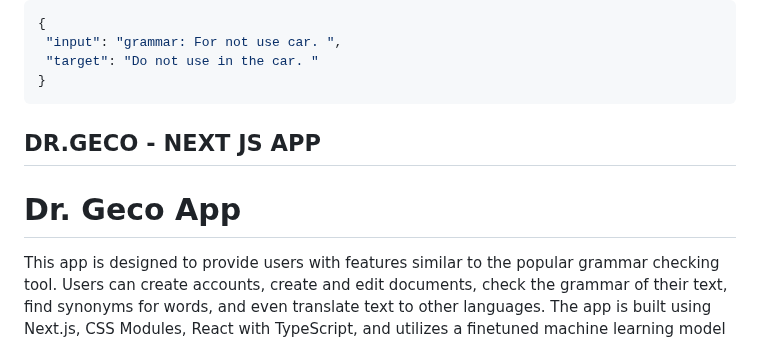
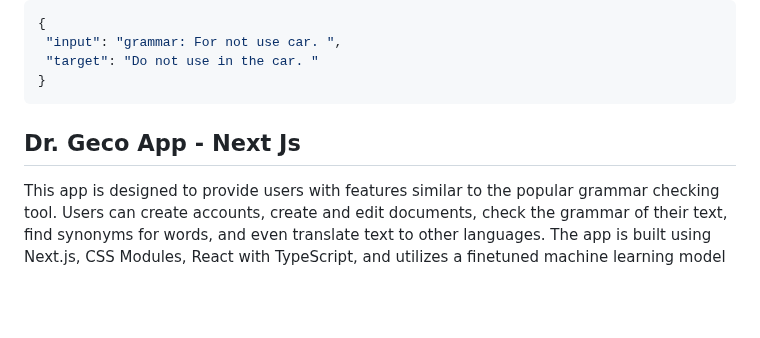
Before and after one commit to turinaf/gec-ml, a Markdown page: README.md, the part around the change. Drawn GitHub-style; blank space fills up the shorter version.

````diff
--- a/README.md
+++ b/README.md
@@ -51,9 +51,8 @@ Failure response:
 }
 ```
 
-## DR.GECO - NEXT JS APP
 
-# Dr. Geco App
+## Dr. Geco App - Next Js
 
 This app is designed to provide users with features similar to the popular grammar checking tool. Users can create accounts, create and edit documents, check the grammar of their text, find synonyms for words, and even translate text to other languages. The app is built using Next.js, CSS Modules, React with TypeScript, and utilizes a finetuned machine learning model for grammar checking.
 
````
